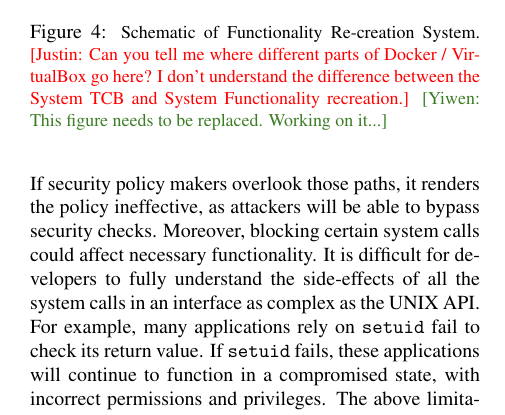
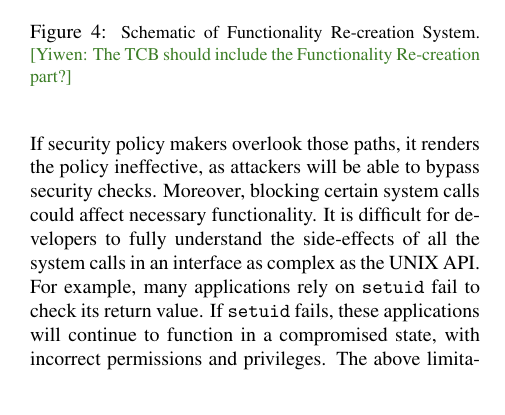
Before and after one commit to detectivelyw/lind_paper_nsdi17, a LaTeX document (paper.tex, which reads design.tex): part of one column of page 5 of 15, cut so that both start at the same text. Compiled offline with pdfLaTeX; a LaTeX package or settings file that is missing is left out.

Commit message:
update a comment on Figure 4

```diff
--- a/design.tex
+++ b/design.tex
@@ -70,11 +70,7 @@ as ``functionality re-creation."
 \centering
 \includegraphics[width=1.0\columnwidth]{diagram/Virtualization_Design_Model_02.png}
 \caption{\small Schematic of Functionality Re-creation System.
-\cappos{Can you tell me where different parts of Docker / VirtualBox go here?  I don't
-understand the difference between the System TCB and System Functionality
-recreation.}
-\yiwen{This figure needs to be replaced. Working on it...}
-}
+\yiwen{The TCB should include the Functionality Re-creation part?}}
 \label{fig:design_functionality_reimplementation}
 \end{figure}
 
```
